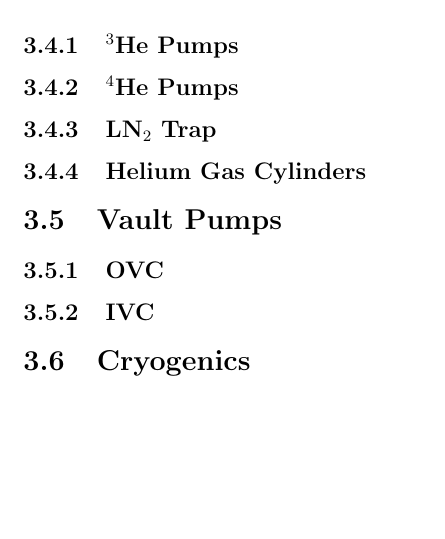
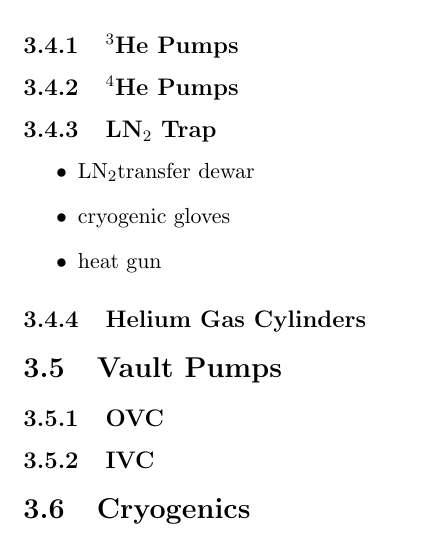
Before and after one commit to ryan-duve/hifrost-manual, a LaTeX thesis (hifrost.tex, which reads hardware.tex): part of page 14 of 18, cut so that both start at the same text, the shorter picture padded with empty space. Compiled offline with pdfLaTeX.

Commit message:
hardware

```diff
--- a/hardware.tex
+++ b/hardware.tex
@@ -104,7 +104,14 @@ This chapter is an index and a catalog of all the equipment used in the project.
   \subsection{\het{} Pumps} %use \hef{} to put space after newcommand
   \subsection{\hef{} Pumps}
   \subsection{\lnn{} Trap}
+\begin{itemize}
+ \item \lnn transfer dewar
+\item cryogenic gloves
+\item heat gun
+\end{itemize}
+
   \subsection{Helium Gas Cylinders}
+
 
 \section{Vault Pumps}
   \subsection{OVC}
```
